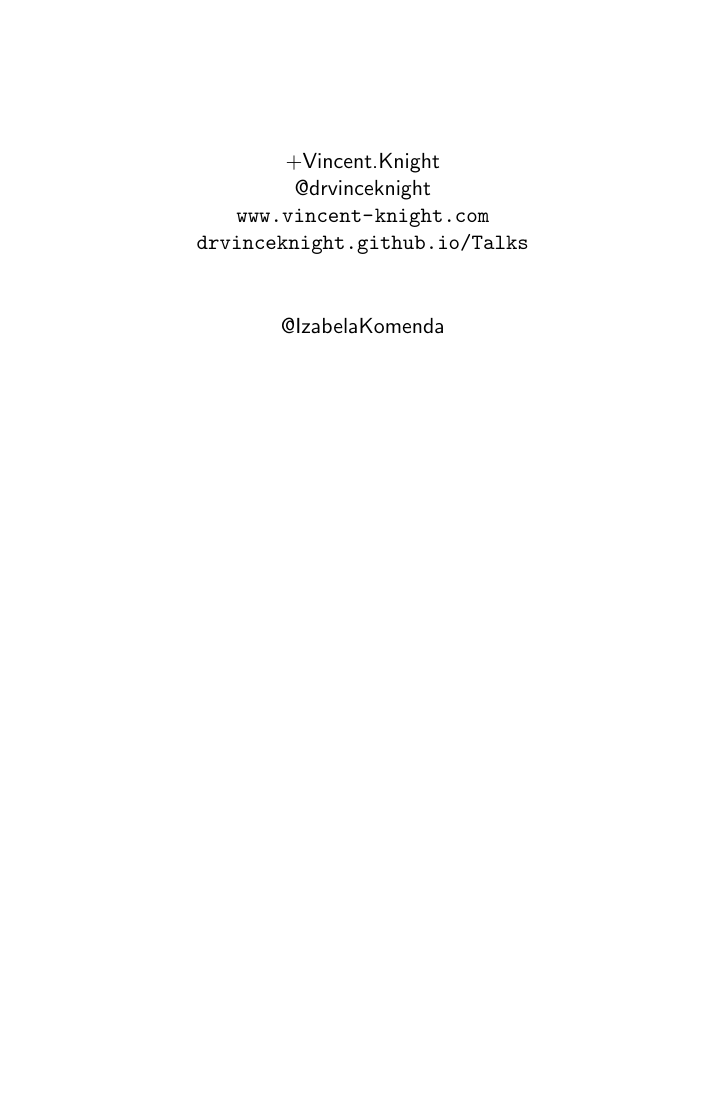
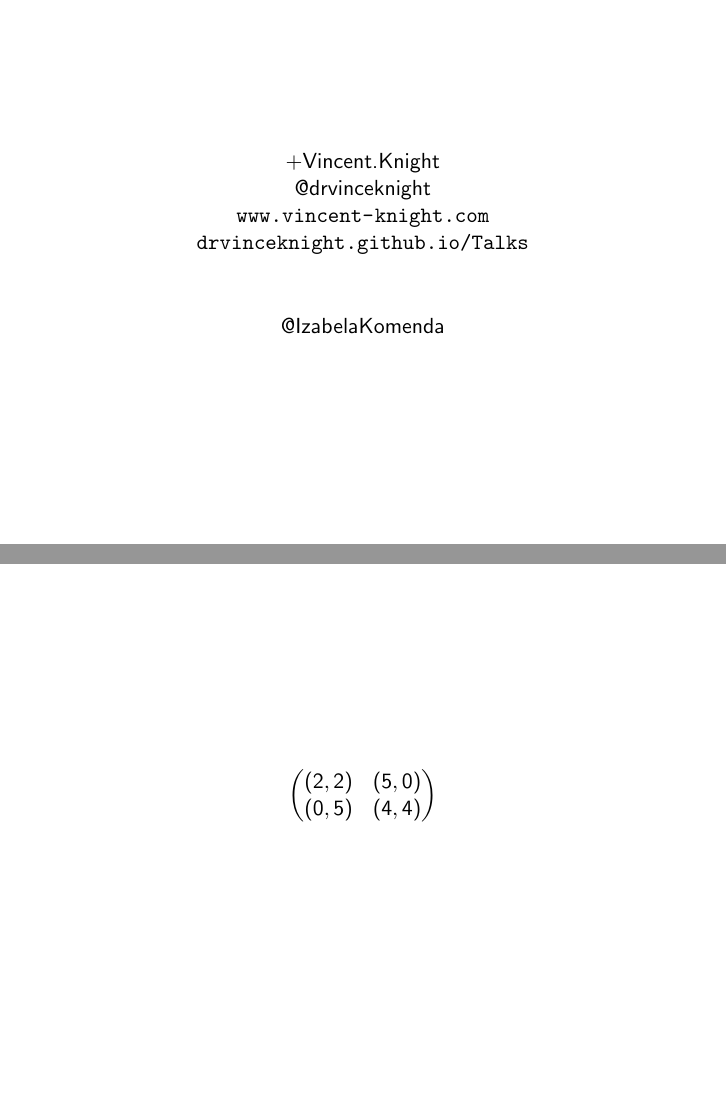
Before and after one commit to JasYoung315/Talks, LaTeX slides (2014-07-25-Measuring-the-Price-of-Anarchy-in-Critical-Care-Unit-Interactions/2014-07-25-Measuring-the-Price-of-Anarchy-in-Critical-Care-Unit-Interactions.tex): the whole page before the commit and pages 1 and 2 of 2 after it, the two joined at a grey line, the shorter picture padded with empty space. Compiled offline with pdfLaTeX.

```diff
--- a/2014-07-25-Measuring-the-Price-of-Anarchy-in-Critical-Care-Unit-Interactions/2014-07-25-Measuring-the-Price-of-Anarchy-in-Critical-Care-Unit-Interactions.tex
+++ b/2014-07-25-Measuring-the-Price-of-Anarchy-in-Critical-Care-Unit-Interactions/2014-07-25-Measuring-the-Price-of-Anarchy-in-Critical-Care-Unit-Interactions.tex
@@ -21,4 +21,13 @@
 \end{center}
 }
 
+\frame{
+$$
+\begin{pmatrix}
+(2,2)&(5,0)\\
+(0,5)&(4,4)
+\end{pmatrix}
+$$
+}
+
 \end{document}
```
